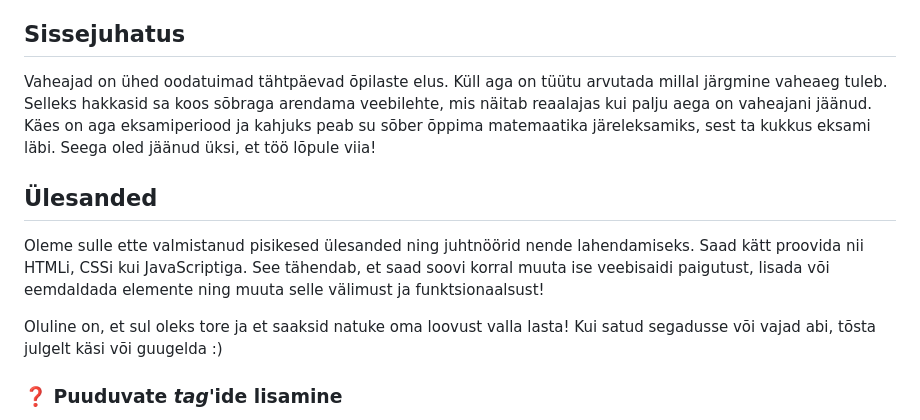
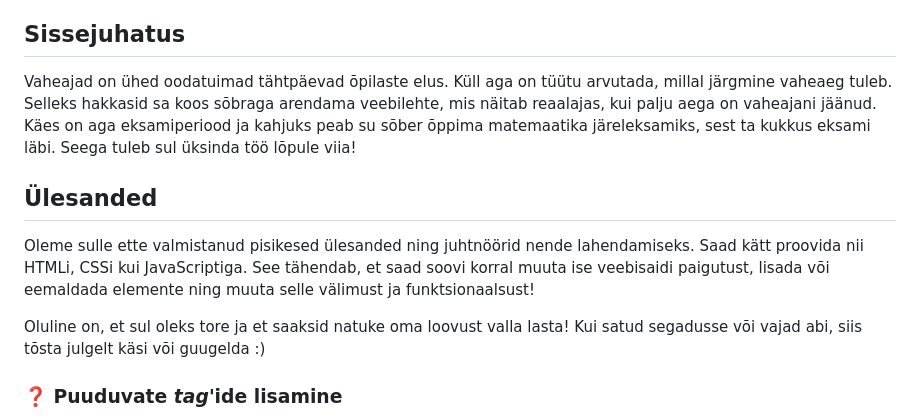
Before and after one commit to taltech-coding/init-veeb-2025, a Markdown page: README.md, the part around one of its changes. GitHub-like rendering.

```diff
--- a/README.md
+++ b/README.md
@@ -19,13 +19,13 @@ Ka siin töötoas on parimaks abivahendiks abilised, kellelt küsimusi küsida.
 
 ## Sissejuhatus
 
-Vaheajad on ühed oodatuimad tähtpäevad õpilaste elus. Küll aga on tüütu arvutada millal järgmine vaheaeg tuleb. Selleks hakkasid sa koos sõbraga arendama veebilehte, mis näitab reaalajas kui palju aega on vaheajani jäänud. Käes on aga eksamiperiood ja kahjuks peab su sõber õppima matemaatika järeleksamiks, sest ta kukkus eksami läbi. Seega oled jäänud üksi, et töö lõpule viia!
+Vaheajad on ühed oodatuimad tähtpäevad õpilaste elus. Küll aga on tüütu arvutada, millal järgmine vaheaeg tuleb. Selleks hakkasid sa koos sõbraga arendama veebilehte, mis näitab reaalajas, kui palju aega on vaheajani jäänud. Käes on aga eksamiperiood ja kahjuks peab su sõber õppima matemaatika järeleksamiks, sest ta kukkus eksami läbi. Seega tuleb sul üksinda töö lõpule viia!
 
 ## Ülesanded
 
-Oleme sulle ette valmistanud pisikesed ülesanded ning juhtnöörid nende lahendamiseks. Saad kätt proovida nii HTMLi, CSSi kui JavaScriptiga. See tähendab, et saad soovi korral muuta ise veebisaidi paigutust, lisada või eemdaldada elemente ning muuta selle välimust ja funktsionaalsust!
+Oleme sulle ette valmistanud pisikesed ülesanded ning juhtnöörid nende lahendamiseks. Saad kätt proovida nii HTMLi, CSSi kui JavaScriptiga. See tähendab, et saad soovi korral muuta ise veebisaidi paigutust, lisada või eemaldada elemente ning muuta selle välimust ja funktsionaalsust!
 
-Oluline on, et sul oleks tore ja et saaksid natuke oma loovust valla lasta! Kui satud segadusse või vajad abi, tõsta julgelt käsi või guugelda :)
+Oluline on, et sul oleks tore ja et saaksid natuke oma loovust valla lasta! Kui satud segadusse või vajad abi, siis tõsta julgelt käsi või guugelda :)
 
 ### ❓ Puuduvate _tag_'ide lisamine
 Nagu varasemalt mainitud sai, siis kogu HTML on üles ehitatud _tag_'ide peale. Iga HTMLi komponent on mingisugune _tag_!
```
Also changed, not shown: other parts of README.md (+11 -9 lines).
